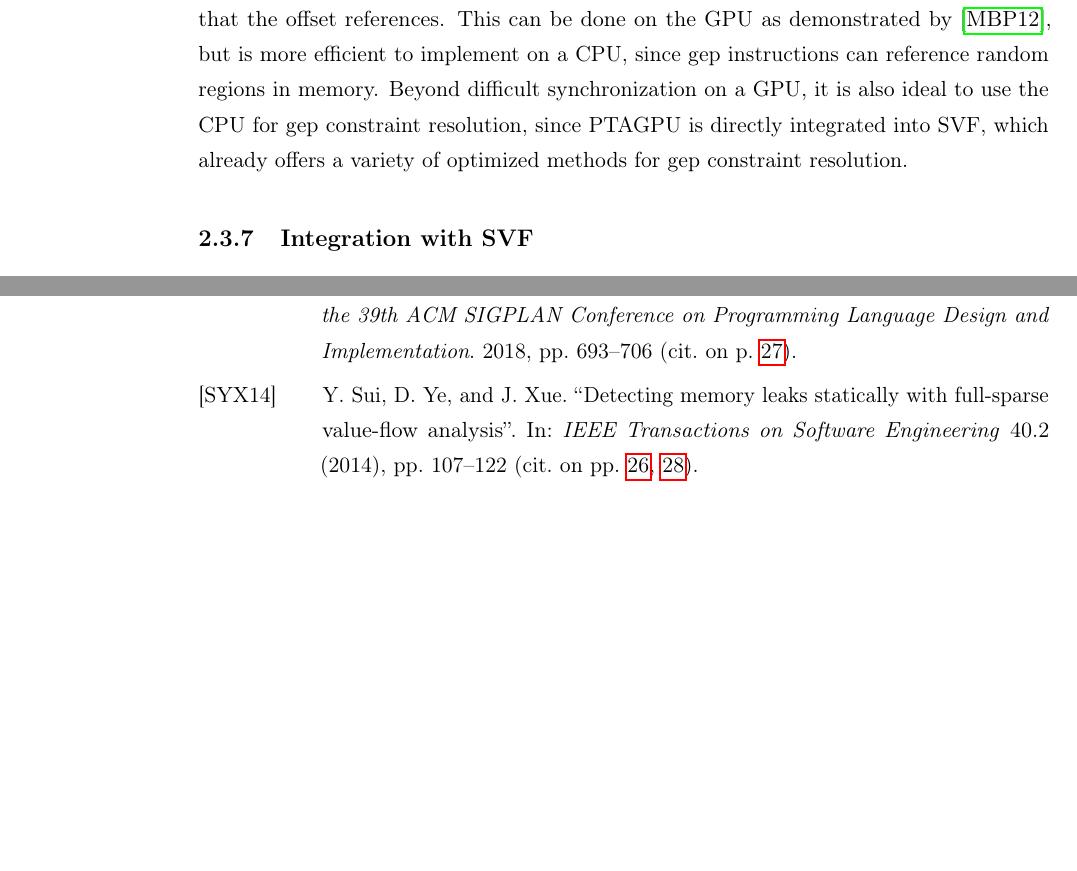
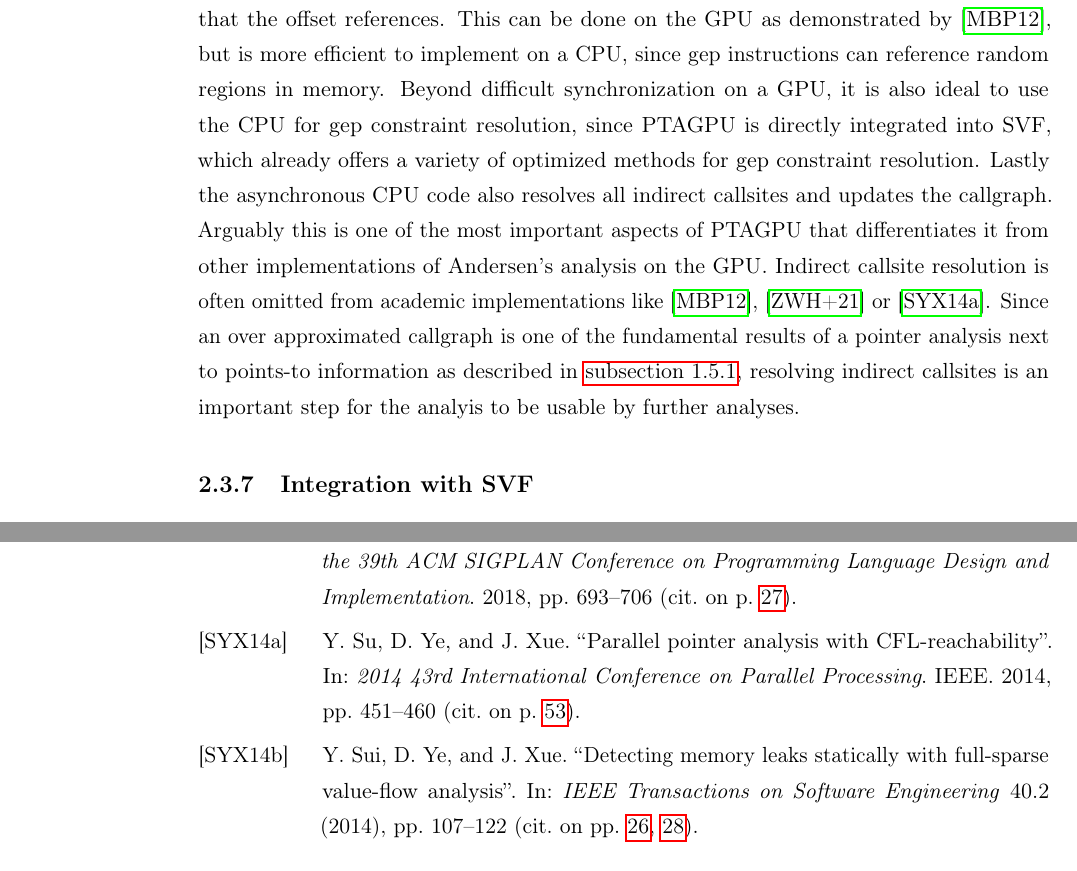
Before and after one commit to lukasboettcher/msc-paper, a LaTeX thesis (main.tex, which reads include/chap2_main.tex): two parts of pages 61 and 71 of 72, joined at a grey line, cut so that both start at the same text, the shorter picture padded with empty space. Compiled offline with pdfLaTeX.

Commit message:
ind callsites are very important

```diff
--- a/include/chap2_main.tex
+++ b/include/chap2_main.tex
@@ -578,6 +578,10 @@ The calculation that is performed on the CPU reads the available points-to infor
 While other GPU implementations of Andersen's analysis, such as \cite{mendez2012gpu}, also perform the gep calculations on the GPU, this leaves the CPU mostly idle during the execution.
 Furthermore paralellizing the application of gep constraints is not as easily done for the copy, load and store constraints, since each gep instruction carries an offset value. Given the offset value and the points-to target of a node we need to calculate the correct abstract memory object that the offset references. This can be done on the GPU as demonstrated by \cite{mendez2012gpu}, but is more efficient to implement on a CPU, since gep instructions can reference random regions in memory.
 Beyond difficult synchronization on a GPU, it is also ideal to use the CPU for gep constraint resolution, since PTAGPU is directly integrated into SVF, which already offers a variety of optimized methods for gep constraint resolution.
+Lastly the asynchronous CPU code also resolves all indirect callsites and updates the callgraph.
+Arguably this is one of the most important aspects of PTAGPU that differentiates it from other implementations of Andersen's analysis on the GPU.
+Indirect callsite resolution is often omitted from academic implementations like \cite{mendez2012gpu}, \cite{zuo2021systemizing} or \cite{su2014parallel}.
+Since an over approximated callgraph is one of the fundamental results of a pointer analysis next to points-to information as described in \autoref{sec:svf}, resolving indirect callsites is an important step for the analyis to be usable by further analyses.
 \subsection{Integration with SVF}
 alias method
 \subsubsection{Parallelizing SVF}
```
